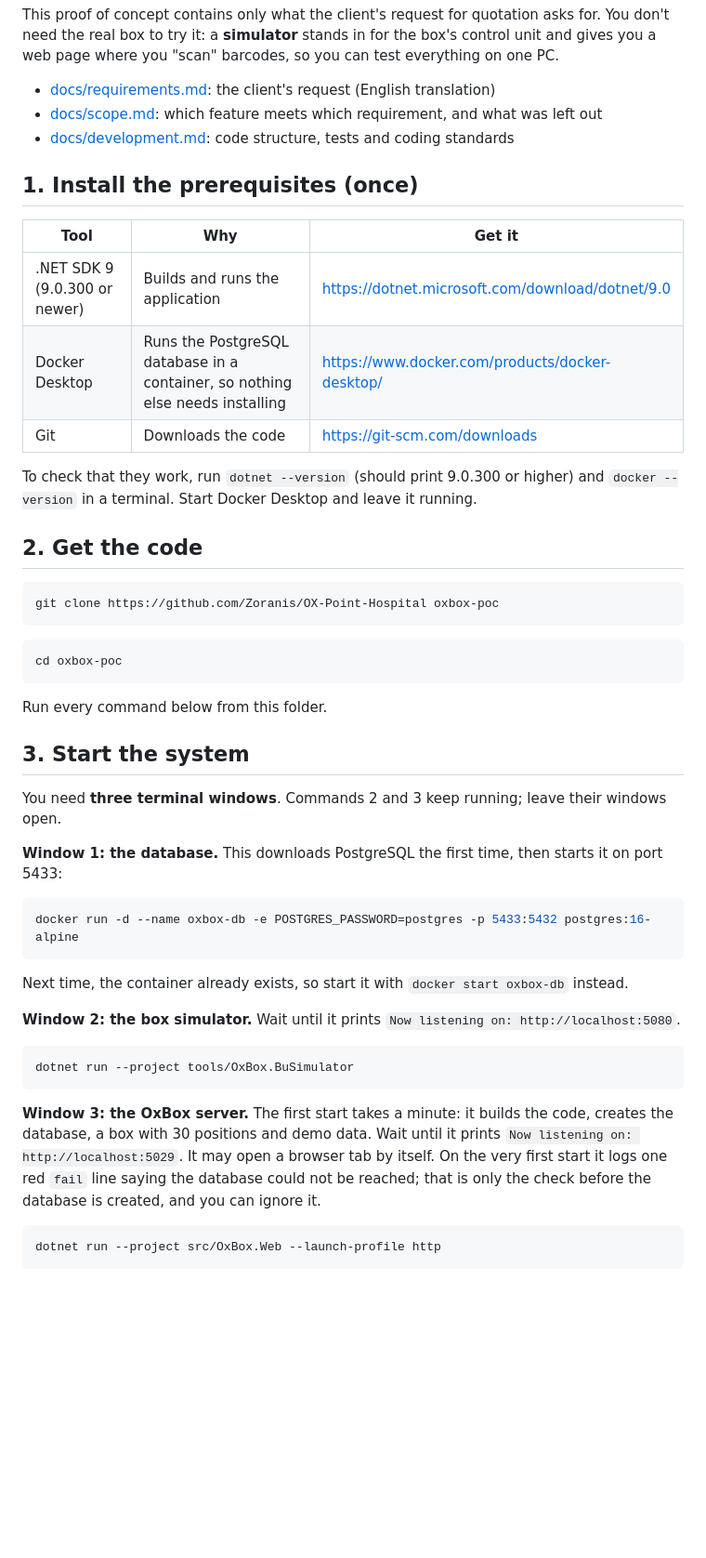
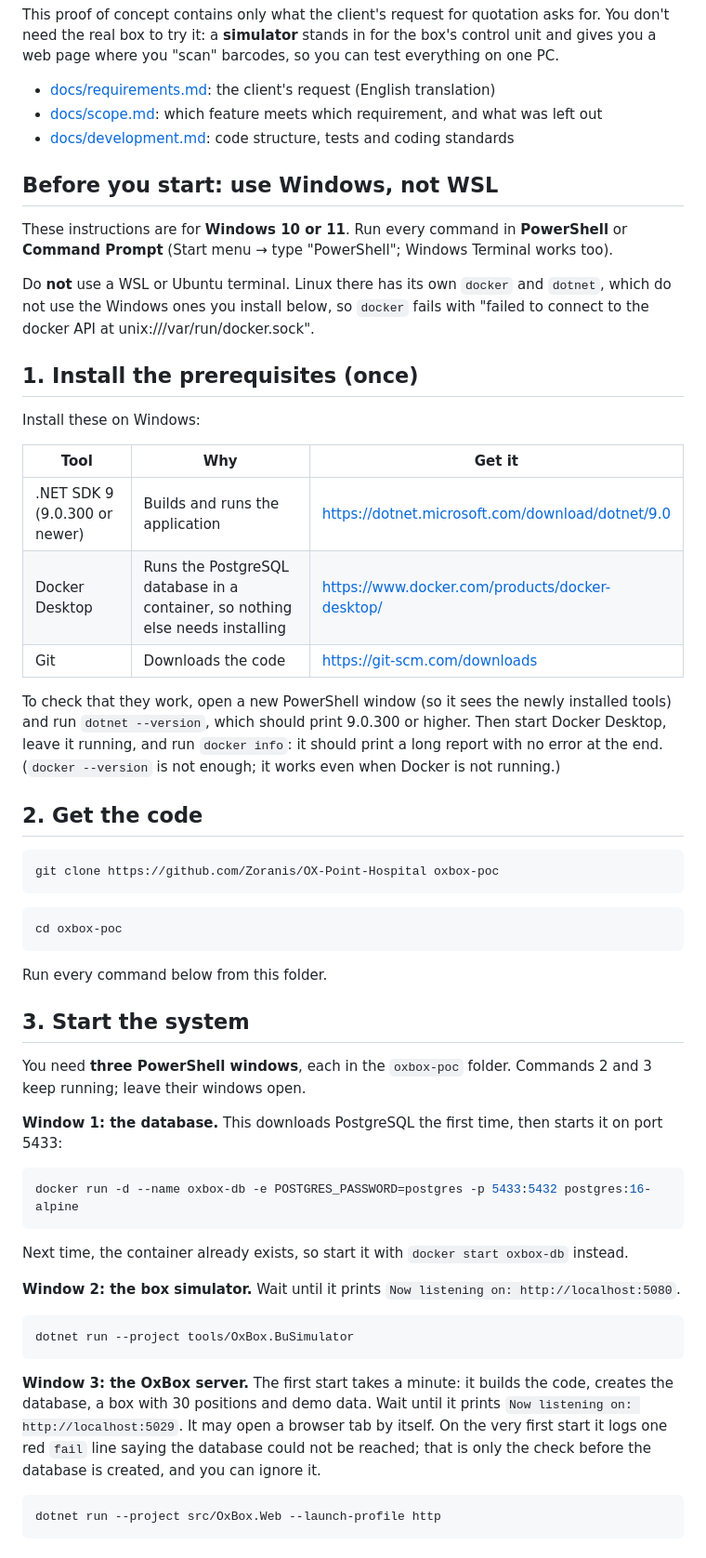
Before and after one commit to Zoranis/OX-Point-Hospital, a Markdown page: README.md, the part around one of its changes. Shown at 93% size. Drawn GitHub-style; blank space fills up the shorter version.

Commit message:
Make setup instructions Windows-only

````diff
--- a/README.md
+++ b/README.md
@@ -12,7 +12,18 @@ web page where you "scan" barcodes, so you can test everything on one PC.
 - [docs/scope.md](docs/scope.md): which feature meets which requirement, and what was left out
 - [docs/development.md](docs/development.md): code structure, tests and coding standards
 
+## Before you start: use Windows, not WSL
+
+These instructions are for **Windows 10 or 11**. Run every command in **PowerShell** or
+**Command Prompt** (Start menu → type "PowerShell"; Windows Terminal works too).
+
+Do **not** use a WSL or Ubuntu terminal. Linux there has its own `docker` and `dotnet`, which do not
+use the Windows ones you install below, so `docker` fails with "failed to connect to the docker
+API at unix:///var/run/docker.sock".
+
 ## 1. Install the prerequisites (once)
+
+Install these on Windows:
 
 | Tool | Why | Get it |
 |---|---|---|
@@ -20,15 +31,18 @@ web page where you "scan" barcodes, so you can test everything on one PC.
 | Docker Desktop | Runs the PostgreSQL database in a container, so nothing else needs installing | https://www.docker.com/products/docker-desktop/ |
 | Git | Downloads the code | https://git-scm.com/downloads |
 
-To check that they work, run `dotnet --version` (should print 9.0.300 or higher) and
-`docker --version` in a terminal. Start Docker Desktop and leave it running.
+To check that they work, open a new PowerShell window (so it sees the newly installed tools) and
+run `dotnet --version`, which should print 9.0.300 or higher.
+Then start Docker Desktop, leave it running, and run `docker info`: it should print a long report
+with no error at the end. (`docker --version` is not enough; it works even when Docker is not
+running.)
 
 ## 2. Get the code
 
-```bash
+```powershell
 git clone https://github.com/Zoranis/OX-Point-Hospital oxbox-poc
 ```
-```bash
+```powershell
 cd oxbox-poc
 ```
 
@@ -36,11 +50,12 @@ Run every command below from this folder.
 
 ## 3. Start the system
 
-You need **three terminal windows**. Commands 2 and 3 keep running; leave their windows open.
+You need **three PowerShell windows**, each in the `oxbox-poc` folder. Commands 2 and 3 keep
+running; leave their windows open.
 
 **Window 1: the database.** This downloads PostgreSQL the first time, then starts it on port 5433:
 
-```bash
+```powershell
 docker run -d --name oxbox-db -e POSTGRES_PASSWORD=postgres -p 5433:5432 postgres:16-alpine
 ```
 
@@ -48,7 +63,7 @@ Next time, the container already exists, so start it with `docker start oxbox-db
 
 **Window 2: the box simulator.** Wait until it prints `Now listening on: http://localhost:5080`.
 
-```bash
+```powershell
 dotnet run --project tools/OxBox.BuSimulator
 ```
 
@@ -58,7 +73,7 @@ database, a box with 30 positions and demo data. Wait until it prints
 start it logs one red `fail` line saying the database could not be reached; that is only the check
 before the database is created, and you can ignore it.
 
-```bash
+```powershell
 dotnet run --project src/OxBox.Web --launch-profile http
 ```
 
````
Also changed, not shown: other parts of README.md (+5 -4 lines), docs/development.md (+1 -1 lines).
